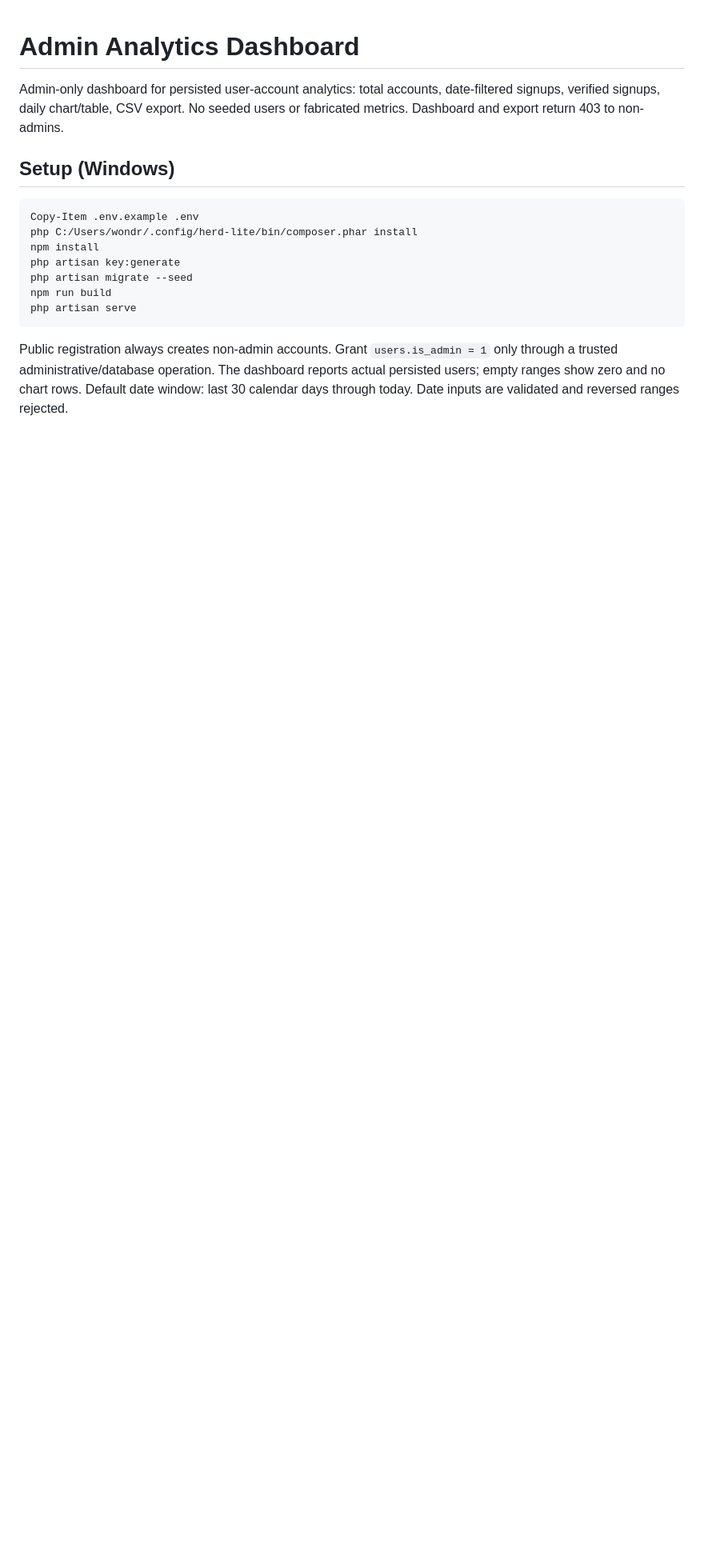
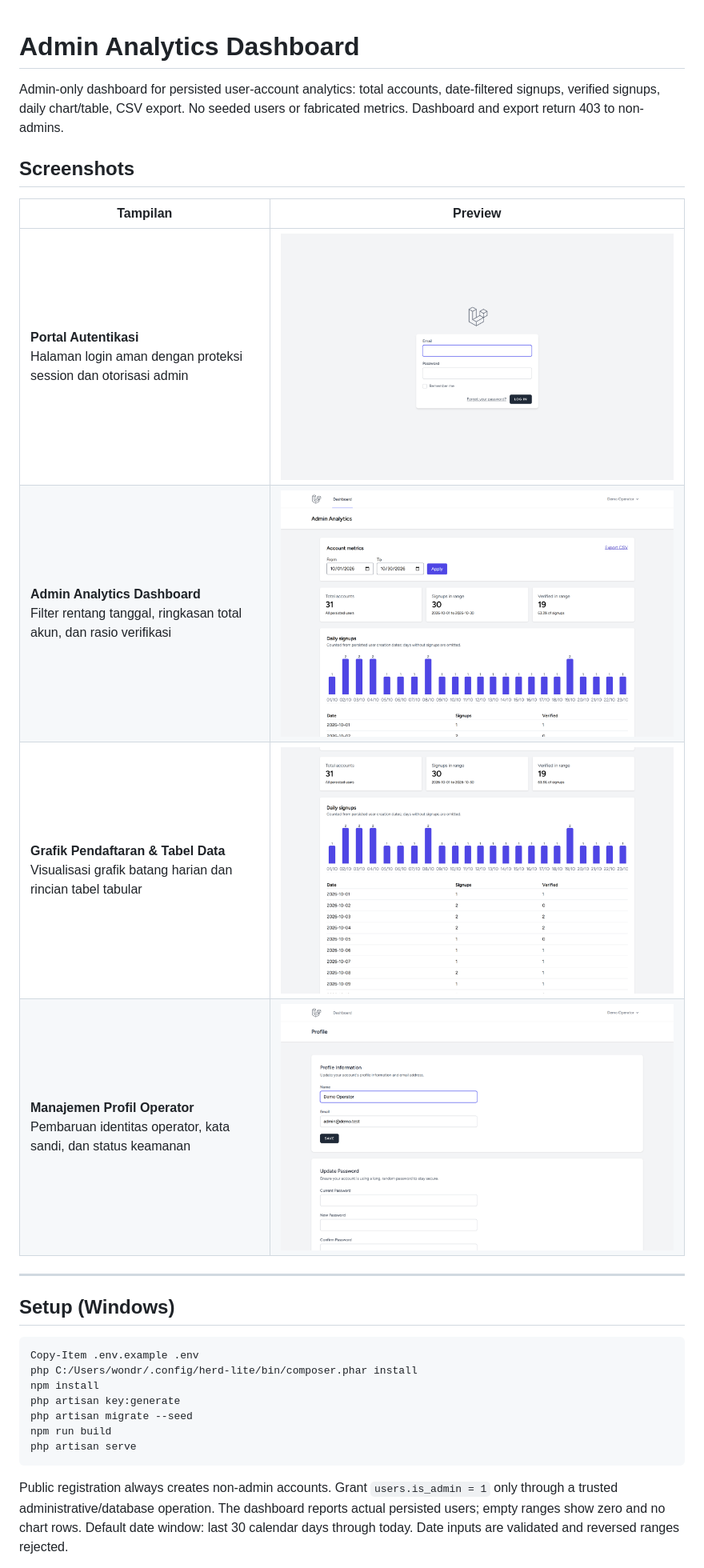
Before and after one commit to 0xyz-exe/admin-analytics-dashboard-laravel, a Markdown page: README.md, the part around the change. Shown at 80% size. GitHub-like rendering; pictures changed too: docs/screenshots/01-login-screen.png (added), docs/screenshots/02-analytics-dashboard.png (added), docs/screenshots/03-signup-activity-chart.png (added); blank space fills up the shorter version.

Commit message:
docs: add high-fidelity visual documentation screenshots

```diff
--- a/README.md
+++ b/README.md
@@ -1,6 +1,17 @@
 # Admin Analytics Dashboard
 
 Admin-only dashboard for persisted user-account analytics: total accounts, date-filtered signups, verified signups, daily chart/table, CSV export. No seeded users or fabricated metrics. Dashboard and export return 403 to non-admins.
+
+## Screenshots
+
+| Tampilan | Preview |
+|---|---|
+| **Portal Autentikasi**<br>Halaman login aman dengan proteksi session dan otorisasi admin | ![Portal Autentikasi](docs/screenshots/01-login-screen.png) |
+| **Admin Analytics Dashboard**<br>Filter rentang tanggal, ringkasan total akun, dan rasio verifikasi | ![Admin Analytics Dashboard](docs/screenshots/02-analytics-dashboard.png) |
+| **Grafik Pendaftaran & Tabel Data**<br>Visualisasi grafik batang harian dan rincian tabel tabular | ![Grafik Pendaftaran & Tabel Data](docs/screenshots/03-signup-activity-chart.png) |
+| **Manajemen Profil Operator**<br>Pembaruan identitas operator, kata sandi, dan status keamanan | ![Manajemen Profil Operator](docs/screenshots/04-profile-settings.png) |
+
+---
 
 ## Setup (Windows)
 
```
Also changed, not shown: 1 other file.
